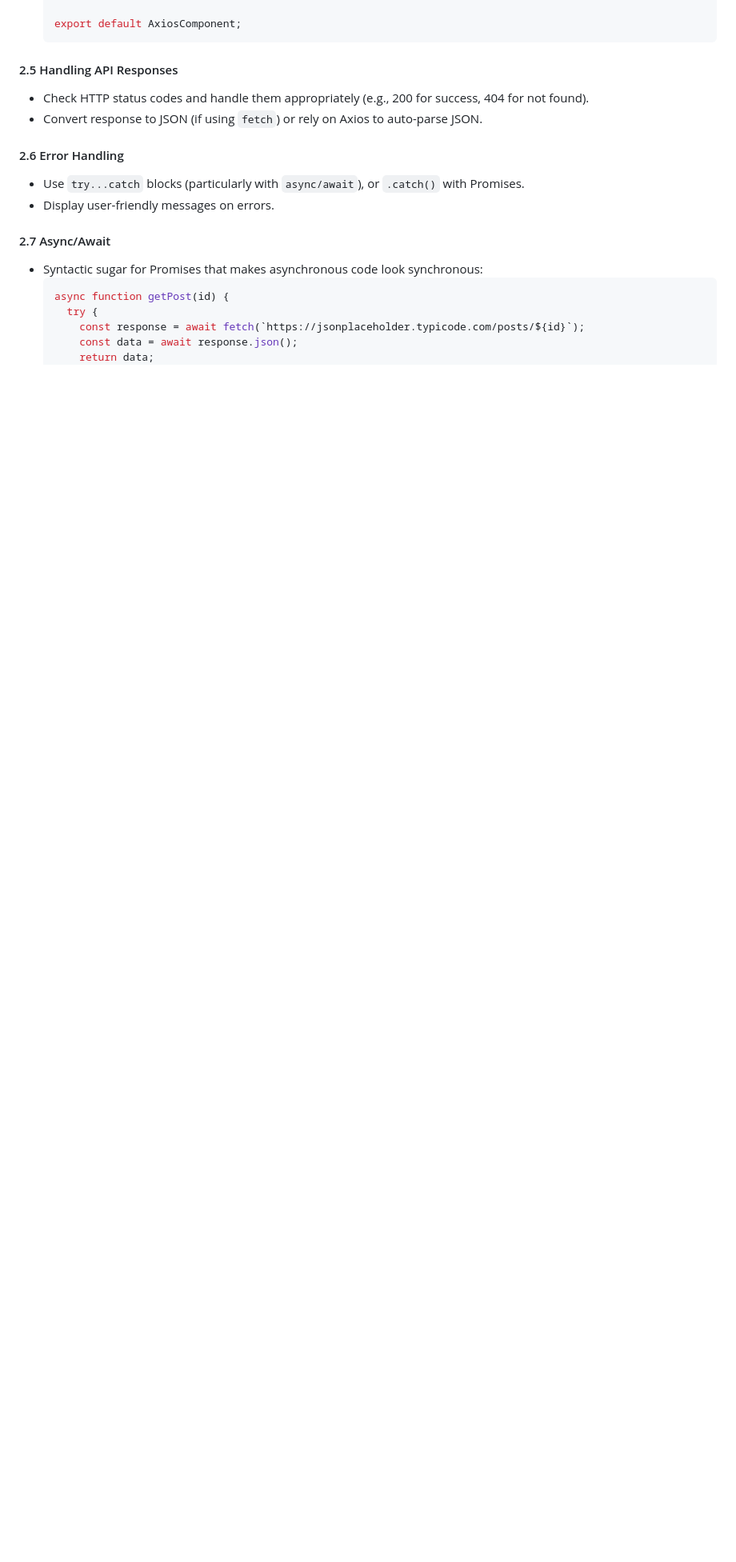
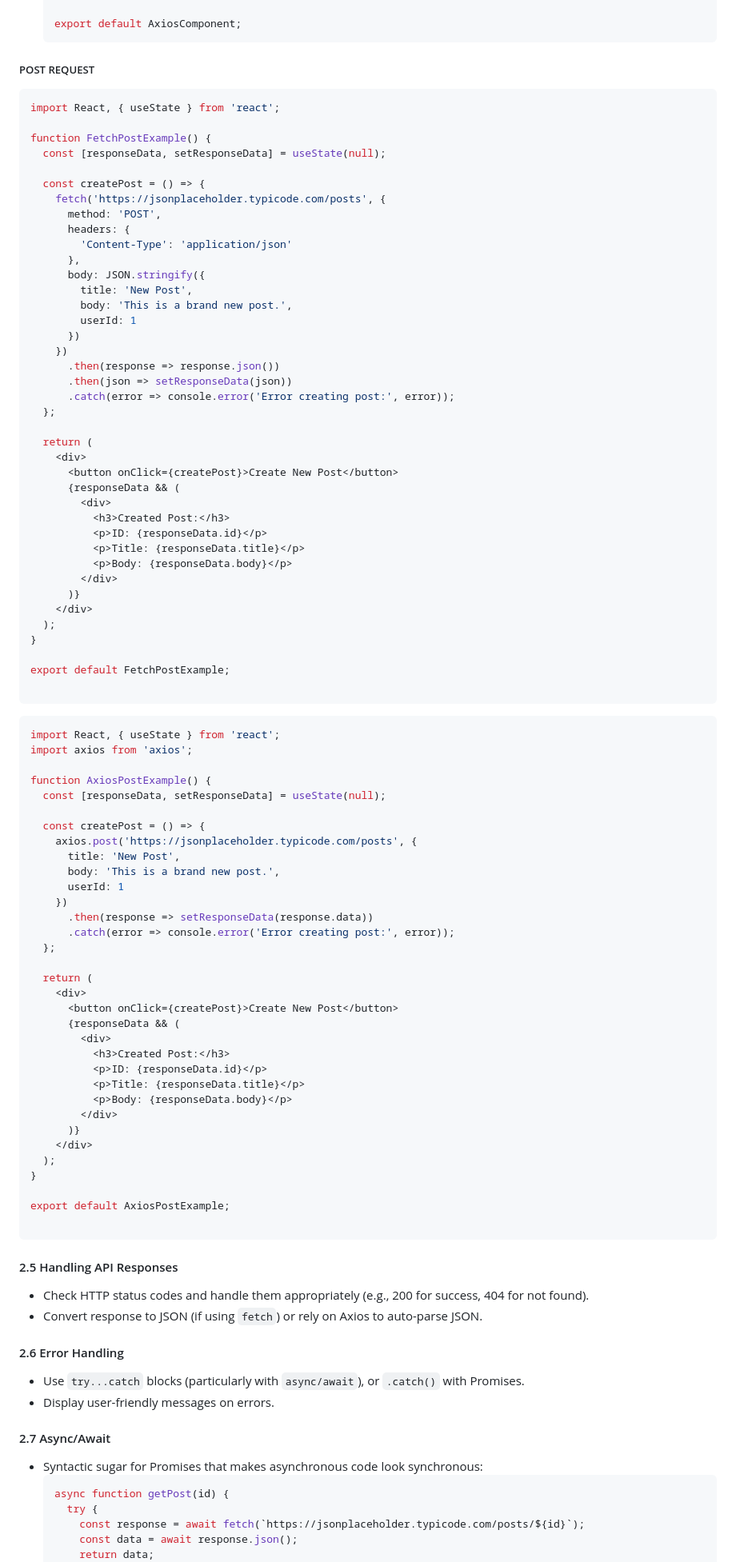
Before and after one commit to IEEE-ALEXSB-SW-TEAM/React-Bootcamp, a Markdown page: day3/content.md, the part around the change printed below. Shown: that part at 80% size. Drawn GitHub-style; blank space fills up the shorter version.

Commit message:
session 3 update content2

````diff
--- a/day3/content.md
+++ b/day3/content.md
@@ -137,7 +145,84 @@ By the end of this session, you should be comfortable fetching data, handling si
 
   export default AxiosComponent;
   ```
+##### POST REQUEST
+```jsx
+import React, { useState } from 'react';
 
+function FetchPostExample() {
+  const [responseData, setResponseData] = useState(null);
+
+  const createPost = () => {
+    fetch('https://jsonplaceholder.typicode.com/posts', {
+      method: 'POST',
+      headers: {
+        'Content-Type': 'application/json'
+      },
+      body: JSON.stringify({
+        title: 'New Post',
+        body: 'This is a brand new post.',
+        userId: 1
+      })
+    })
+      .then(response => response.json())
+      .then(json => setResponseData(json))
+      .catch(error => console.error('Error creating post:', error));
+  };
+
+  return (
+    <div>
+      <button onClick={createPost}>Create New Post</button>
+      {responseData && (
+        <div>
+          <h3>Created Post:</h3>
+          <p>ID: {responseData.id}</p>
+          <p>Title: {responseData.title}</p>
+          <p>Body: {responseData.body}</p>
+        </div>
+      )}
+    </div>
+  );
+}
+
+export default FetchPostExample;
+
+```
+
+```jsx
+import React, { useState } from 'react';
+import axios from 'axios';
+
+function AxiosPostExample() {
+  const [responseData, setResponseData] = useState(null);
+
+  const createPost = () => {
+    axios.post('https://jsonplaceholder.typicode.com/posts', {
+      title: 'New Post',
+      body: 'This is a brand new post.',
+      userId: 1
+    })
+      .then(response => setResponseData(response.data))
+      .catch(error => console.error('Error creating post:', error));
+  };
+
+  return (
+    <div>
+      <button onClick={createPost}>Create New Post</button>
+      {responseData && (
+        <div>
+          <h3>Created Post:</h3>
+          <p>ID: {responseData.id}</p>
+          <p>Title: {responseData.title}</p>
+          <p>Body: {responseData.body}</p>
+        </div>
+      )}
+    </div>
+  );
+}
+
+export default AxiosPostExample;
+
+```
 
 #### 2.5 Handling API Responses
 - Check HTTP status codes and handle them appropriately (e.g., 200 for success, 404 for not found).
````
Also changed, not shown: other parts of day3/content.md (+8 -0 lines).
